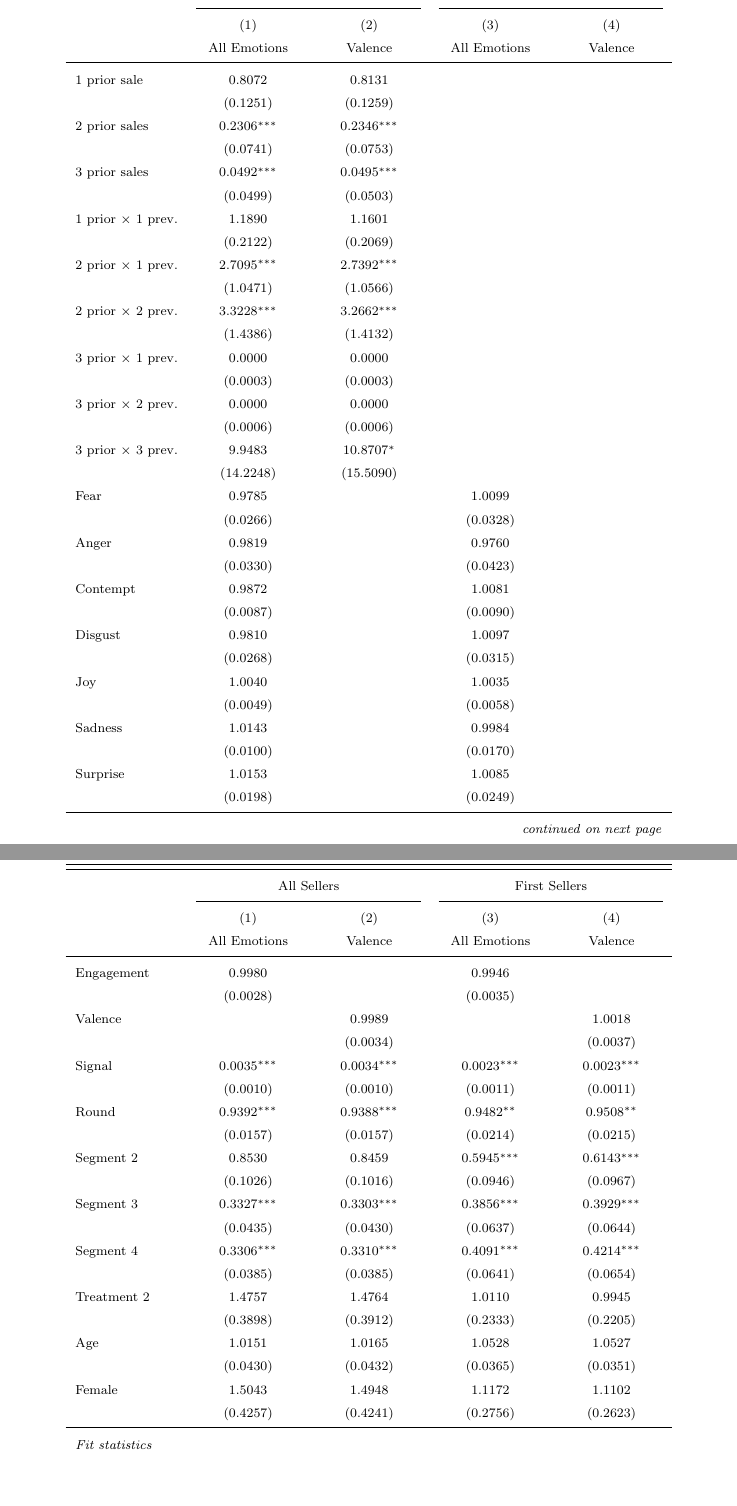
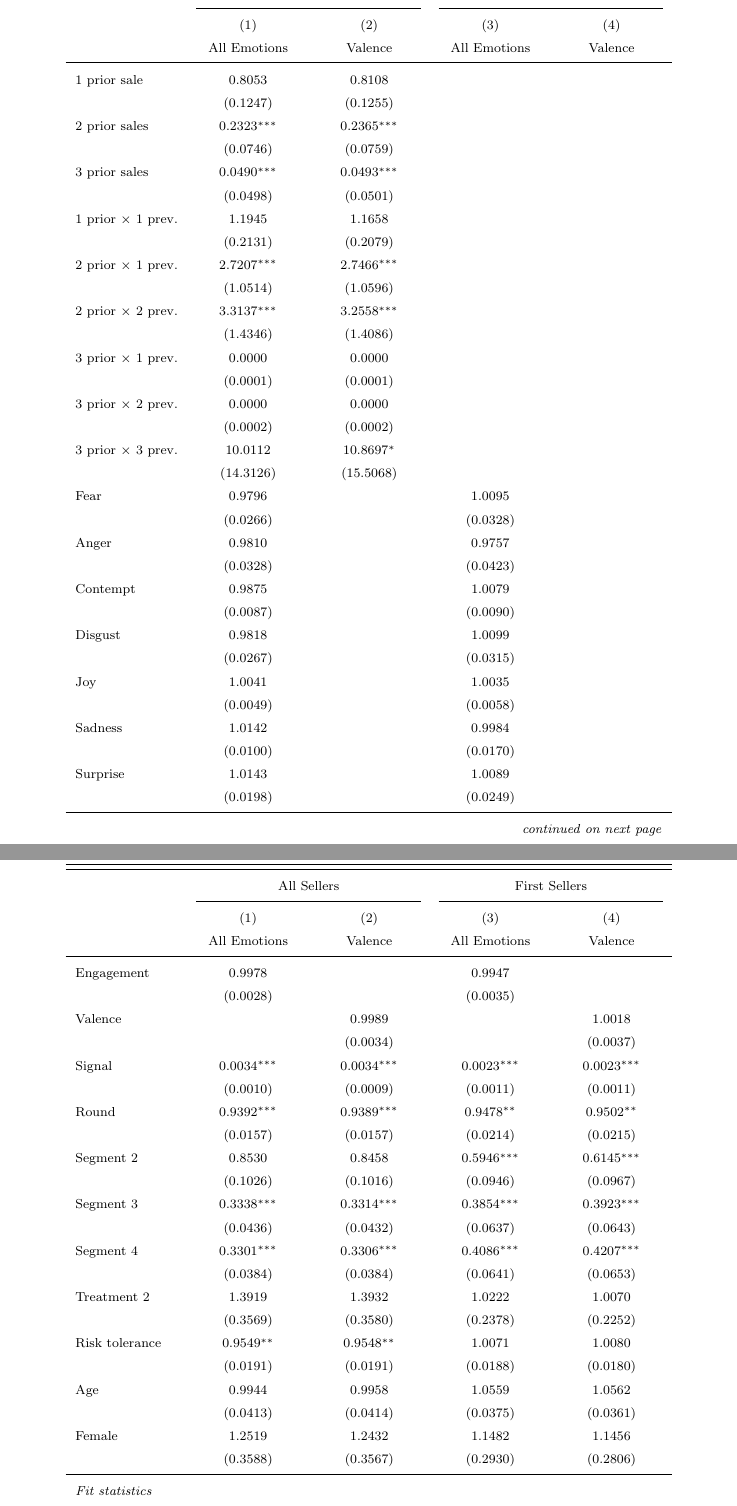
Before and after one commit to calebeynon/MarketRuns, a LaTeX document (analysis/paper/main.tex, which reads analysis/output/tables/cox_survival_regression.tex): two parts of pages 13 and 14 of 50, joined at a grey line, cut so that both start at the same text, the shorter picture padded with empty space. Compiled offline with pdfLaTeX.

Commit message:
Add risk tolerance as covariate in Cox survival regression (Table 7)
- Add risk_tolerance to all 4 Cox model formulas (Panel A/B, emotions/valence)
- Add risk_tolerance to CONTROLS display list and test helpers
- Regenerate table: HR=0.955** for all sellers, ns for first sellers

Co-Authored-By: Claude Opus 4.6 <noreply@anthropic.com>

```diff
--- a/analysis/output/tables/cox_survival_regression.tex
+++ b/analysis/output/tables/cox_survival_regression.tex
@@ -24,58 +24,60 @@
    \multicolumn{5}{r}{\emph{continued on next page}} \\
 \endfoot
 \endlastfoot
-   1 prior sale              & 0.8072 & 0.8131 &  &  \\
-                             & (0.1251) & (0.1259) &  &  \\
-   2 prior sales             & 0.2306$^{***}$ & 0.2346$^{***}$ &  &  \\
-                             & (0.0741) & (0.0753) &  &  \\
-   3 prior sales             & 0.0492$^{***}$ & 0.0495$^{***}$ &  &  \\
-                             & (0.0499) & (0.0503) &  &  \\
-   1 prior $\times$ 1 prev.  & 1.1890 & 1.1601 &  &  \\
-                             & (0.2122) & (0.2069) &  &  \\
-   2 prior $\times$ 1 prev.  & 2.7095$^{***}$ & 2.7392$^{***}$ &  &  \\
-                             & (1.0471) & (1.0566) &  &  \\
-   2 prior $\times$ 2 prev.  & 3.3228$^{***}$ & 3.2662$^{***}$ &  &  \\
-                             & (1.4386) & (1.4132) &  &  \\
+   1 prior sale              & 0.8053 & 0.8108 &  &  \\
+                             & (0.1247) & (0.1255) &  &  \\
+   2 prior sales             & 0.2323$^{***}$ & 0.2365$^{***}$ &  &  \\
+                             & (0.0746) & (0.0759) &  &  \\
+   3 prior sales             & 0.0490$^{***}$ & 0.0493$^{***}$ &  &  \\
+                             & (0.0498) & (0.0501) &  &  \\
+   1 prior $\times$ 1 prev.  & 1.1945 & 1.1658 &  &  \\
+                             & (0.2131) & (0.2079) &  &  \\
+   2 prior $\times$ 1 prev.  & 2.7207$^{***}$ & 2.7466$^{***}$ &  &  \\
+                             & (1.0514) & (1.0596) &  &  \\
+   2 prior $\times$ 2 prev.  & 3.3137$^{***}$ & 3.2558$^{***}$ &  &  \\
+                             & (1.4346) & (1.4086) &  &  \\
    3 prior $\times$ 1 prev.  & 0.0000 & 0.0000 &  &  \\
-                             & (0.0003) & (0.0003) &  &  \\
+                             & (0.0001) & (0.0001) &  &  \\
    3 prior $\times$ 2 prev.  & 0.0000 & 0.0000 &  &  \\
-                             & (0.0006) & (0.0006) &  &  \\
-   3 prior $\times$ 3 prev.  & 9.9483 & 10.8707$^{*}$ &  &  \\
-                             & (14.2248) & (15.5090) &  &  \\
-   Fear                      & 0.9785 &  & 1.0099 &  \\
+                             & (0.0002) & (0.0002) &  &  \\
+   3 prior $\times$ 3 prev.  & 10.0112 & 10.8697$^{*}$ &  &  \\
+                             & (14.3126) & (15.5068) &  &  \\
+   Fear                      & 0.9796 &  & 1.0095 &  \\
                              & (0.0266) &  & (0.0328) &  \\
-   Anger                     & 0.9819 &  & 0.9760 &  \\
-                             & (0.0330) &  & (0.0423) &  \\
-   Contempt                  & 0.9872 &  & 1.0081 &  \\
+   Anger                     & 0.9810 &  & 0.9757 &  \\
+                             & (0.0328) &  & (0.0423) &  \\
+   Contempt                  & 0.9875 &  & 1.0079 &  \\
                              & (0.0087) &  & (0.0090) &  \\
-   Disgust                   & 0.9810 &  & 1.0097 &  \\
-                             & (0.0268) &  & (0.0315) &  \\
-   Joy                       & 1.0040 &  & 1.0035 &  \\
+   Disgust                   & 0.9818 &  & 1.0099 &  \\
+                             & (0.0267) &  & (0.0315) &  \\
+   Joy                       & 1.0041 &  & 1.0035 &  \\
                              & (0.0049) &  & (0.0058) &  \\
-   Sadness                   & 1.0143 &  & 0.9984 &  \\
+   Sadness                   & 1.0142 &  & 0.9984 &  \\
                              & (0.0100) &  & (0.0170) &  \\
-   Surprise                  & 1.0153 &  & 1.0085 &  \\
+   Surprise                  & 1.0143 &  & 1.0089 &  \\
                              & (0.0198) &  & (0.0249) &  \\
-   Engagement                & 0.9980 &  & 0.9946 &  \\
+   Engagement                & 0.9978 &  & 0.9947 &  \\
                              & (0.0028) &  & (0.0035) &  \\
    Valence                   &  & 0.9989 &  & 1.0018 \\
                              &  & (0.0034) &  & (0.0037) \\
-   Signal                    & 0.0035$^{***}$ & 0.0034$^{***}$ & 0.0023$^{***}$ & 0.0023$^{***}$ \\
-                             & (0.0010) & (0.0010) & (0.0011) & (0.0011) \\
-   Round                     & 0.9392$^{***}$ & 0.9388$^{***}$ & 0.9482$^{**}$ & 0.9508$^{**}$ \\
+   Signal                    & 0.0034$^{***}$ & 0.0034$^{***}$ & 0.0023$^{***}$ & 0.0023$^{***}$ \\
+                             & (0.0010) & (0.0009) & (0.0011) & (0.0011) \\
+   Round                     & 0.9392$^{***}$ & 0.9389$^{***}$ & 0.9478$^{**}$ & 0.9502$^{**}$ \\
                              & (0.0157) & (0.0157) & (0.0214) & (0.0215) \\
-   Segment 2                 & 0.8530 & 0.8459 & 0.5945$^{***}$ & 0.6143$^{***}$ \\
+   Segment 2                 & 0.8530 & 0.8458 & 0.5946$^{***}$ & 0.6145$^{***}$ \\
                              & (0.1026) & (0.1016) & (0.0946) & (0.0967) \\
-   Segment 3                 & 0.3327$^{***}$ & 0.3303$^{***}$ & 0.3856$^{***}$ & 0.3929$^{***}$ \\
-                             & (0.0435) & (0.0430) & (0.0637) & (0.0644) \\
-   Segment 4                 & 0.3306$^{***}$ & 0.3310$^{***}$ & 0.4091$^{***}$ & 0.4214$^{***}$ \\
-                             & (0.0385) & (0.0385) & (0.0641) & (0.0654) \\
-   Treatment 2               & 1.4757 & 1.4764 & 1.0110 & 0.9945 \\
-                             & (0.3898) & (0.3912) & (0.2333) & (0.2205) \\
-   Age                       & 1.0151 & 1.0165 & 1.0528 & 1.0527 \\
-                             & (0.0430) & (0.0432) & (0.0365) & (0.0351) \\
-   Female                    & 1.5043 & 1.4948 & 1.1172 & 1.1102 \\
-                             & (0.4257) & (0.4241) & (0.2756) & (0.2623) \\
+   Segment 3                 & 0.3338$^{***}$ & 0.3314$^{***}$ & 0.3854$^{***}$ & 0.3923$^{***}$ \\
+                             & (0.0436) & (0.0432) & (0.0637) & (0.0643) \\
+   Segment 4                 & 0.3301$^{***}$ & 0.3306$^{***}$ & 0.4086$^{***}$ & 0.4207$^{***}$ \\
+                             & (0.0384) & (0.0384) & (0.0641) & (0.0653) \\
+   Treatment 2               & 1.3919 & 1.3932 & 1.0222 & 1.0070 \\
+                             & (0.3569) & (0.3580) & (0.2378) & (0.2252) \\
+   Risk tolerance            & 0.9549$^{**}$ & 0.9548$^{**}$ & 1.0071 & 1.0080 \\
+                             & (0.0191) & (0.0191) & (0.0188) & (0.0180) \\
+   Age                       & 0.9944 & 0.9958 & 1.0559 & 1.0562 \\
+                             & (0.0413) & (0.0414) & (0.0375) & (0.0361) \\
+   Female                    & 1.2519 & 1.2432 & 1.1482 & 1.1456 \\
+                             & (0.3588) & (0.3567) & (0.2930) & (0.2806) \\
    \midrule
    \emph{Fit statistics} & & & & \\
    Observations              & 13,590 & 13,590 & 1,183 & 1,183 \\
```
Also changed, not shown: analysis/output/tables/cox_survival_regression.tex (2 more changed lines), 4 other files.
